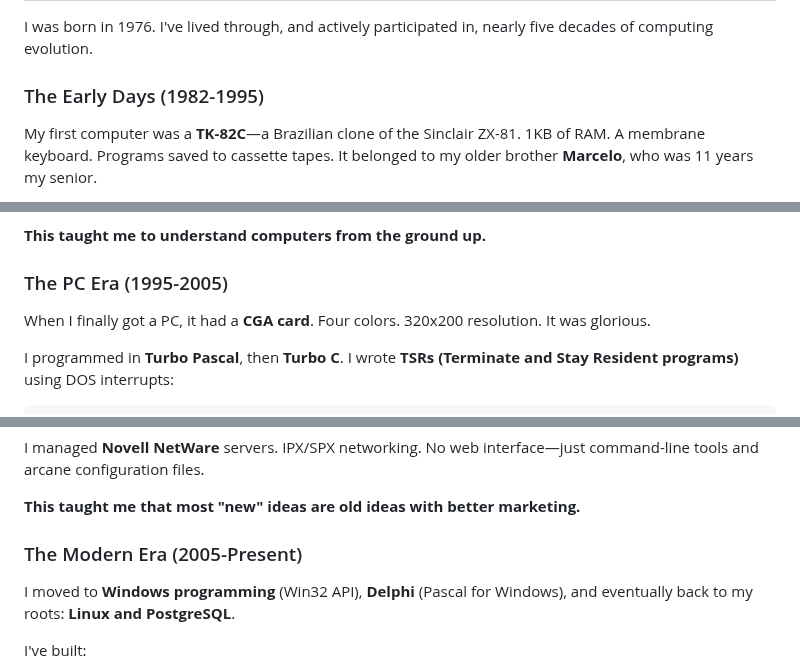
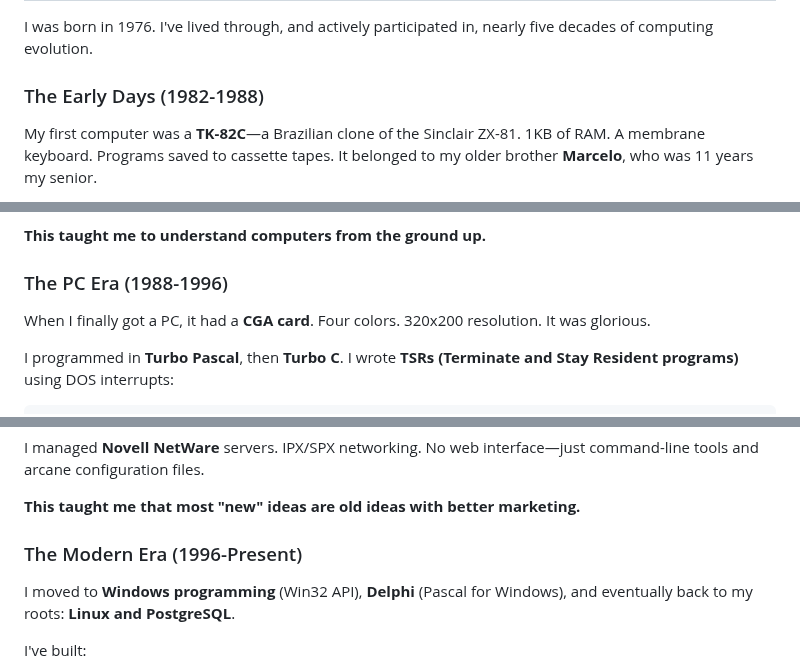
Before and after one commit to eduardostern/fluxparser, a Markdown page: PHILOSOPHY.md, 3 parts joined by grey strips. Drawn GitHub-style.

Commit message:
Fix timeline date ranges to accurate periods
Corrected the three computing eras to reflect actual dates:
- Early Days: 1982-1988 (was 1982-1995)
- PC Era: 1988-1996 (was 1995-2005)
- Modern Era: 1996-Present (was 2005-Present)

All dates now align with the specific events mentioned in the narrative.

🤖 Generated with [Claude Code](https://claude.com/claude-code)

Co-Authored-By: Claude <noreply@anthropic.com>

```diff
--- a/PHILOSOPHY.md
+++ b/PHILOSOPHY.md
@@ -8,7 +8,7 @@
 
 I was born in 1976. I've lived through, and actively participated in, nearly five decades of computing evolution.
 
-### The Early Days (1982-1995)
+### The Early Days (1982-1988)
 
 My first computer was a **TK-82C**—a Brazilian clone of the Sinclair ZX-81. 1KB of RAM. A membrane keyboard. Programs saved to cassette tapes. It belonged to my older brother **Marcelo**, who was 11 years my senior.
 
@@ -24,7 +24,7 @@ I hex-edited cassette tapes to crack copy protection. I typed in BASIC programs
 
 **This taught me to understand computers from the ground up.**
 
-### The PC Era (1995-2005)
+### The PC Era (1988-1996)
 
 When I finally got a PC, it had a **CGA card**. Four colors. 320x200 resolution. It was glorious.
 
@@ -49,7 +49,7 @@ I managed **Novell NetWare** servers. IPX/SPX networking. No web interface—jus
 
 **This taught me that most "new" ideas are old ideas with better marketing.**
 
-### The Modern Era (2005-Present)
+### The Modern Era (1996-Present)
 
 I moved to **Windows programming** (Win32 API), **Delphi** (Pascal for Windows), and eventually back to my roots: **Linux and PostgreSQL**.
 
```
